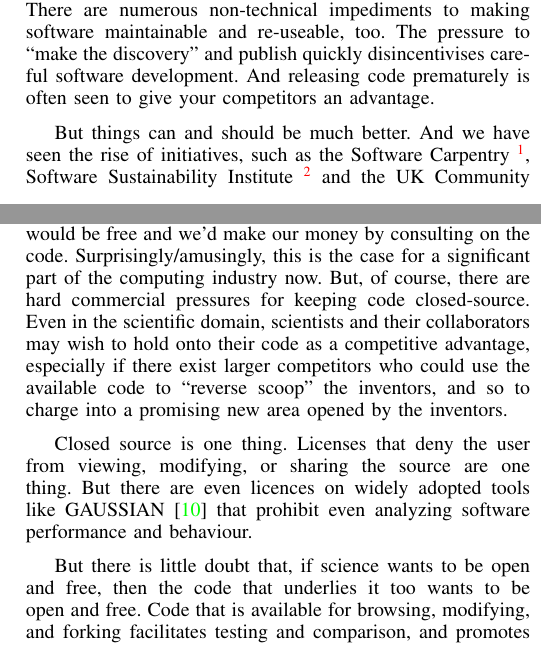
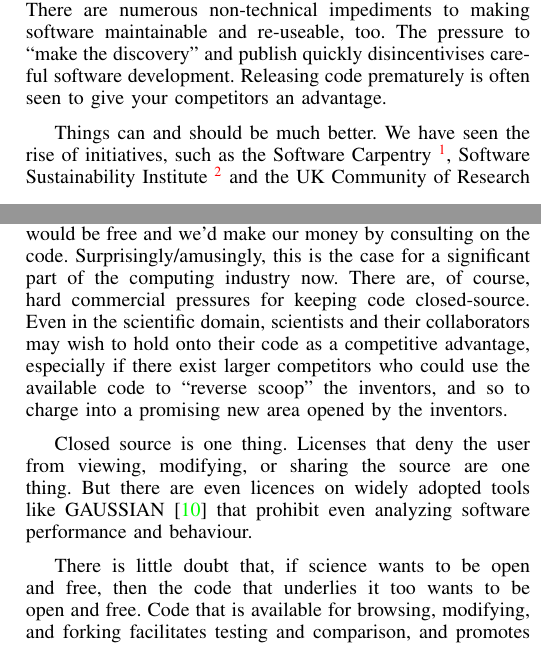
Before and after one commit to tomcrick/WSSSPE2, a LaTeX paper (wssspe2.tex): two parts of the columns of pages 1 and 2 of 4, joined at a grey line, cut so that both start at the same text. Compiled offline with pdfLaTeX.

Commit message:
Minor text edits

```diff
--- a/wssspe2.tex
+++ b/wssspe2.tex
@@ -78,10 +78,10 @@ with new models being
 proposed~\cite{stodden-et-al:2013,fursin+dubach:2014}.  There are
 numerous non-technical impediments to making software maintainable and
 re-useable, too. The pressure to ``make the discovery'' and publish
-quickly disincentivises careful software development. And releasing
+quickly disincentivises careful software development. Releasing
 code prematurely is often seen to give your competitors an advantage.
 
-But things can and should be much better. And we have seen the rise of
+Things can and should be much better. We have seen the rise of
 initiatives, such as the Software
 Carpentry~\footnote{\url{http://software-carpentry.org/}}, Software
 Sustainability Institute~\footnote{\url{http://www.software.ac.uk/}}
@@ -127,14 +127,14 @@ past papers' algorithms, techniques, or tools.
 
 \section{Set the code free}
 
-There can be no better proof that your algorithm works, then if you
+There can be no better proof that your algorithm works, than if you
 provide the source code of an implementation. Software development is
 hard, but sharing and using others code is relatively easy.
 
 A long time ago, Richard Stallman imagined that all code would be free
 and we'd make our money by consulting on the code.
 Surprisingly/amusingly, this is the case for a significant part of the
-computing industry now. But, of course, there are hard commercial
+computing industry now. There are, of course, hard commercial
 pressures for keeping code closed-source. Even in the scientific
 domain, scientists and their collaborators may wish to hold onto their
 code as a competitive advantage, especially if there exist larger
@@ -147,7 +147,7 @@ modifying, or sharing the source are one thing. But there are even
 licences on widely adopted tools like GAUSSIAN~\cite{Giles2004} that
 prohibit even analyzing software performance and behaviour.
 
-But there is little doubt that, if science wants to be open and free,
+There is little doubt that, if science wants to be open and free,
 then the code that underlies it too wants to be open and free. Code
 that is available for browsing, modifying, and forking facilitates
 testing and comparison, and promotes competition.
@@ -194,7 +194,7 @@ programming language so easily. In a way, it says how much a
 new programming language or frameowrk or compiler. This has
 advantages, and dis-advantages.
 
-What's clear is that the use of a principled, high-level programming
+What is clear is that the use of a principled, high-level programming
 language to write your software in, helps hugely with the
 maintainability and robustness of the software. Such programming
 languages impose constraints like types: you can never add a number
```
